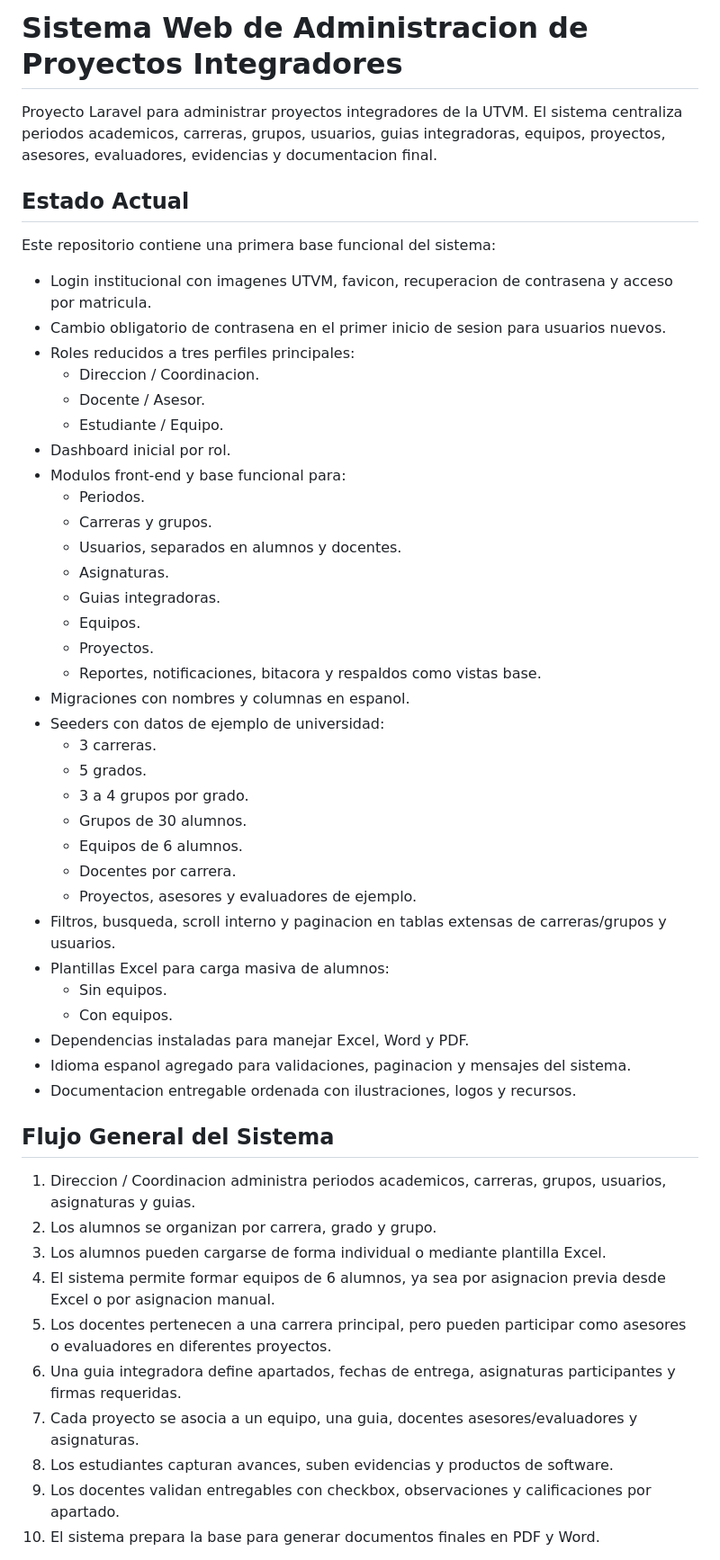
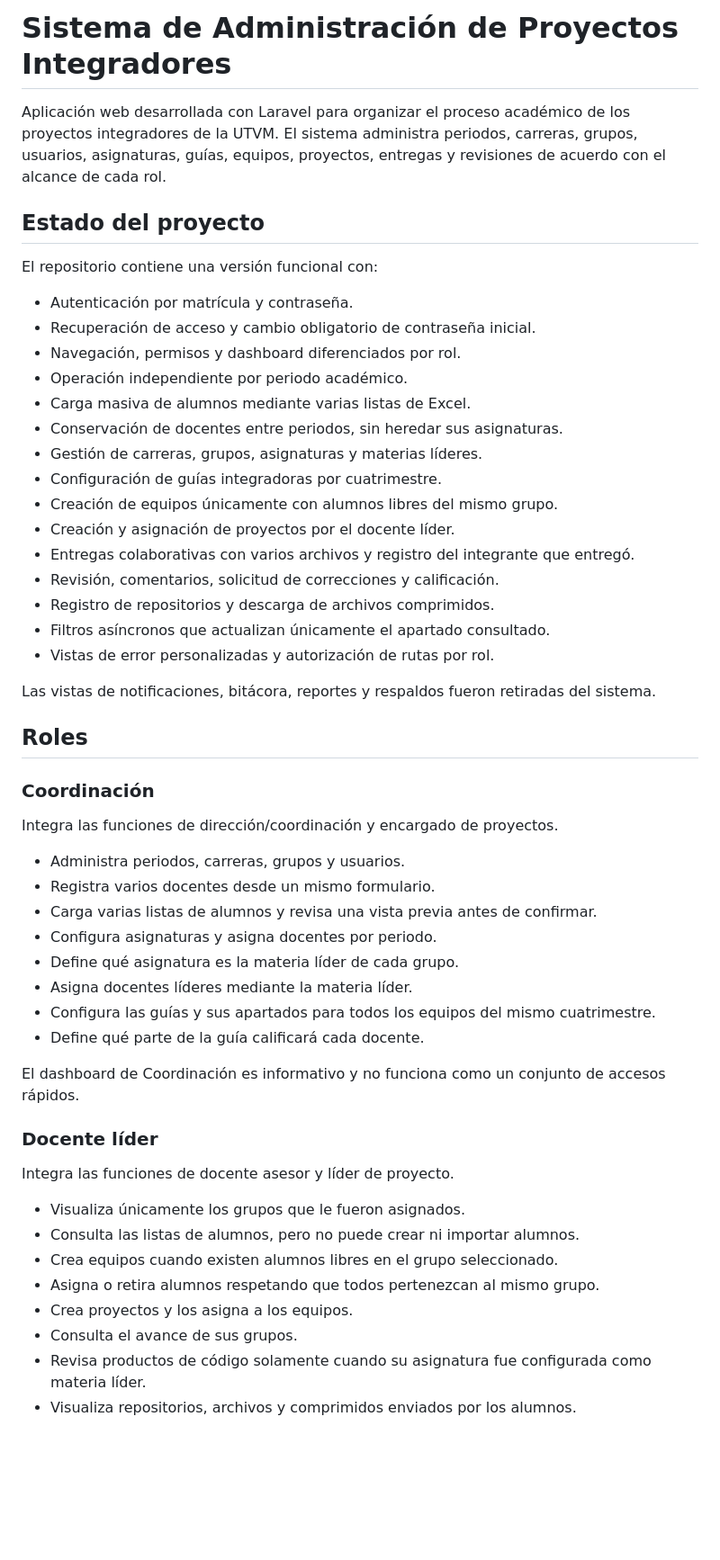
Before and after one commit to juan-pbs/administraci-n-de-proyectos-, a Markdown page: README.md, the part around one of its changes. Shown at 90% size. Rendered like a GitHub page; blank space fills up the shorter version.

Commit message:
Actualiza documentacion del sistema

```diff
--- a/README.md
+++ b/README.md
@@ -1,53 +1,56 @@
-# Sistema Web de Administracion de Proyectos Integradores
+# Sistema de Administración de Proyectos Integradores
 
-Proyecto Laravel para administrar proyectos integradores de la UTVM. El sistema centraliza periodos academicos, carreras, grupos, usuarios, guias integradoras, equipos, proyectos, asesores, evaluadores, evidencias y documentacion final.
+Aplicación web desarrollada con Laravel para organizar el proceso académico de los proyectos integradores de la UTVM. El sistema administra periodos, carreras, grupos, usuarios, asignaturas, guías, equipos, proyectos, entregas y revisiones de acuerdo con el alcance de cada rol.
 
-## Estado Actual
+## Estado del proyecto
 
-Este repositorio contiene una primera base funcional del sistema:
+El repositorio contiene una versión funcional con:
 
-- Login institucional con imagenes UTVM, favicon, recuperacion de contrasena y acceso por matricula.
-- Cambio obligatorio de contrasena en el primer inicio de sesion para usuarios nuevos.
-- Roles reducidos a tres perfiles principales:
-  - Direccion / Coordinacion.
-  - Docente / Asesor.
-  - Estudiante / Equipo.
-- Dashboard inicial por rol.
-- Modulos front-end y base funcional para:
-  - Periodos.
-  - Carreras y grupos.
-  - Usuarios, separados en alumnos y docentes.
-  - Asignaturas.
-  - Guias integradoras.
-  - Equipos.
-  - Proyectos.
-  - Reportes, notificaciones, bitacora y respaldos como vistas base.
-- Migraciones con nombres y columnas en espanol.
-- Seeders con datos de ejemplo de universidad:
-  - 3 carreras.
-  - 5 grados.
-  - 3 a 4 grupos por grado.
-  - Grupos de 30 alumnos.
-  - Equipos de 6 alumnos.
-  - Docentes por carrera.
-  - Proyectos, asesores y evaluadores de ejemplo.
-- Filtros, busqueda, scroll interno y paginacion en tablas extensas de carreras/grupos y usuarios.
-- Plantillas Excel para carga masiva de alumnos:
-  - Sin equipos.
-  - Con equipos.
-- Dependencias instaladas para manejar Excel, Word y PDF.
-- Idioma espanol agregado para validaciones, paginacion y mensajes del sistema.
-- Documentacion entregable ordenada con ilustraciones, logos y recursos.
+- Autenticación por matrícula y contraseña.
+- Recuperación de acceso y cambio obligatorio de contraseña inicial.
+- Navegación, permisos y dashboard diferenciados por rol.
+- Operación independiente por periodo académico.
+- Carga masiva de alumnos mediante varias listas de Excel.
+- Conservación de docentes entre periodos, sin heredar sus asignaturas.
+- Gestión de carreras, grupos, asignaturas y materias líderes.
+- Configuración de guías integradoras por cuatrimestre.
+- Creación de equipos únicamente con alumnos libres del mismo grupo.
+- Creación y asignación de proyectos por el docente líder.
+- Entregas colaborativas con varios archivos y registro del integrante que entregó.
+- Revisión, comentarios, solicitud de correcciones y calificación.
+- Registro de repositorios y descarga de archivos comprimidos.
+- Filtros asíncronos que actualizan únicamente el apartado consultado.
+- Vistas de error personalizadas y autorización de rutas por rol.
 
-## Flujo General del Sistema
+Las vistas de notificaciones, bitácora, reportes y respaldos fueron retiradas del sistema.
 
-1. Direccion / Coordinacion administra periodos academicos, carreras, grupos, usuarios, asignaturas y guias.
-2. Los alumnos se organizan por carrera, grado y grupo.
-3. Los alumnos pueden cargarse de forma individual o mediante plantilla Excel.
-4. El sistema permite formar equipos de 6 alumnos, ya sea por asignacion previa desde Excel o por asignacion manual.
-5. Los docentes pertenecen a una carrera principal, pero pueden participar como asesores o evaluadores en diferentes proyectos.
-6. Una guia integradora define apartados, fechas de entrega, asignaturas participantes y firmas requeridas.
-7. Cada proyecto se asocia a un equipo, una guia, docentes asesores/evaluadores y asignaturas.
-8. Los estudiantes capturan avances, suben evidencias y productos de software.
-9. Los docentes validan entregables con checkbox, observaciones y calificaciones por apartado.
-10. El sistema prepara la base para generar documentos finales en PDF y Word.
+## Roles
+
+### Coordinación
+
+Integra las funciones de dirección/coordinación y encargado de proyectos.
+
+- Administra periodos, carreras, grupos y usuarios.
+- Registra varios docentes desde un mismo formulario.
+- Carga varias listas de alumnos y revisa una vista previa antes de confirmar.
+- Configura asignaturas y asigna docentes por periodo.
+- Define qué asignatura es la materia líder de cada grupo.
+- Asigna docentes líderes mediante la materia líder.
+- Configura las guías y sus apartados para todos los equipos del mismo cuatrimestre.
+- Define qué parte de la guía calificará cada docente.
+
+El dashboard de Coordinación es informativo y no funciona como un conjunto de accesos rápidos.
+
+### Docente líder
+
+Integra las funciones de docente asesor y líder de proyecto.
+
+- Visualiza únicamente los grupos que le fueron asignados.
+- Consulta las listas de alumnos, pero no puede crear ni importar alumnos.
+- Crea equipos cuando existen alumnos libres en el grupo seleccionado.
+- Asigna o retira alumnos respetando que todos pertenezcan al mismo grupo.
+- Crea proyectos y los asigna a los equipos.
+- Consulta el avance de sus grupos.
+- Revisa productos de código solamente cuando su asignatura fue configurada como materia líder.
+- Visualiza repositorios, archivos y comprimidos enviados por los alumnos.
+
```
Also changed, not shown: other parts of README.md (+166 -124 lines).
